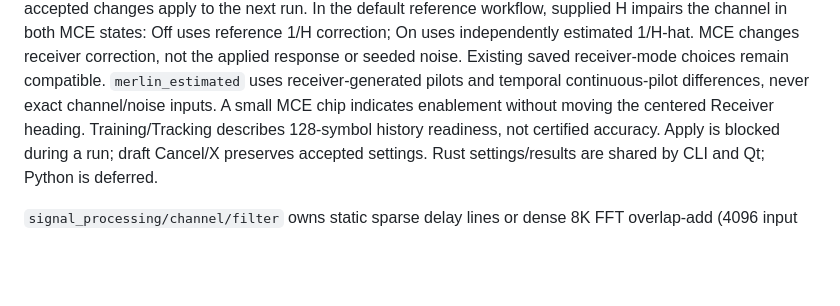
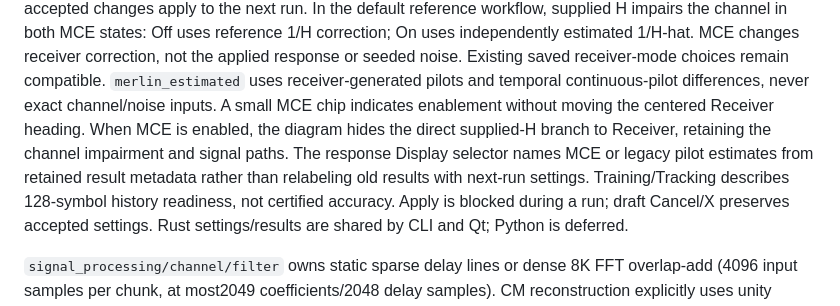
Before and after one commit to mgarcia01752/merlin, a Markdown page: docs/architecture.md, the part around the change. Drawn GitHub-style; blank space fills up the shorter version.

Commit message:
BugFix: Clarify MCE connections and graph choices - Hide the direct supplied-H branch with MCE enabled - Name display choices for MCE and legacy results - Update guides, terminology and native screenshots - Tests: 66 adapter and 58 QML checks pass - Tests: Clippy and native Qt build pass

```diff
--- a/docs/architecture.md
+++ b/docs/architecture.md
@@ -1024,7 +1024,11 @@ MCE states: Off uses reference 1/H correction; On uses independently estimated
 Existing saved receiver-mode choices remain compatible. `merlin_estimated` uses
 receiver-generated pilots and temporal continuous-pilot differences, never exact
 channel/noise inputs. A small MCE chip indicates enablement without moving the
-centered Receiver heading. Training/Tracking describes 128-symbol history readiness,
+centered Receiver heading. When MCE is enabled, the diagram hides the direct
+supplied-H branch to Receiver, retaining the channel impairment and signal paths.
+The response Display selector names MCE or legacy pilot estimates from retained
+result metadata rather than relabeling old results with next-run settings.
+Training/Tracking describes 128-symbol history readiness,
 not certified accuracy. Apply is blocked during a run; draft Cancel/X preserves
 accepted settings. Rust settings/results are shared by CLI and Qt; Python is deferred.
 
```
Also changed, not shown: docs/development/checklist.md (+2 -0 lines), docs/user/terminology.md (+1 -1 lines), docs/images/workbench/mce-response-comparison-dark.png, docs/images/workbench/mce-workbench-dark.png, 5 other files.
